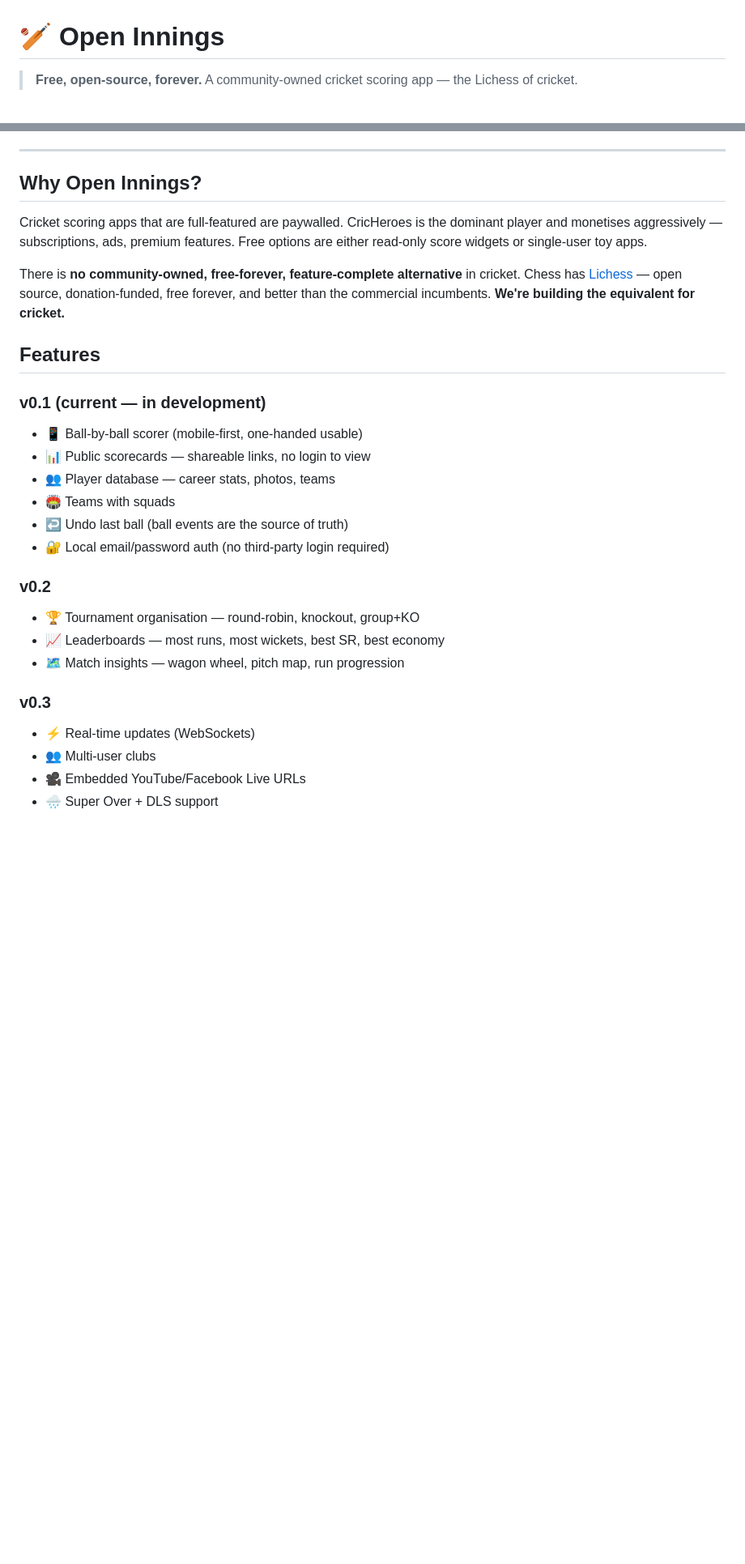
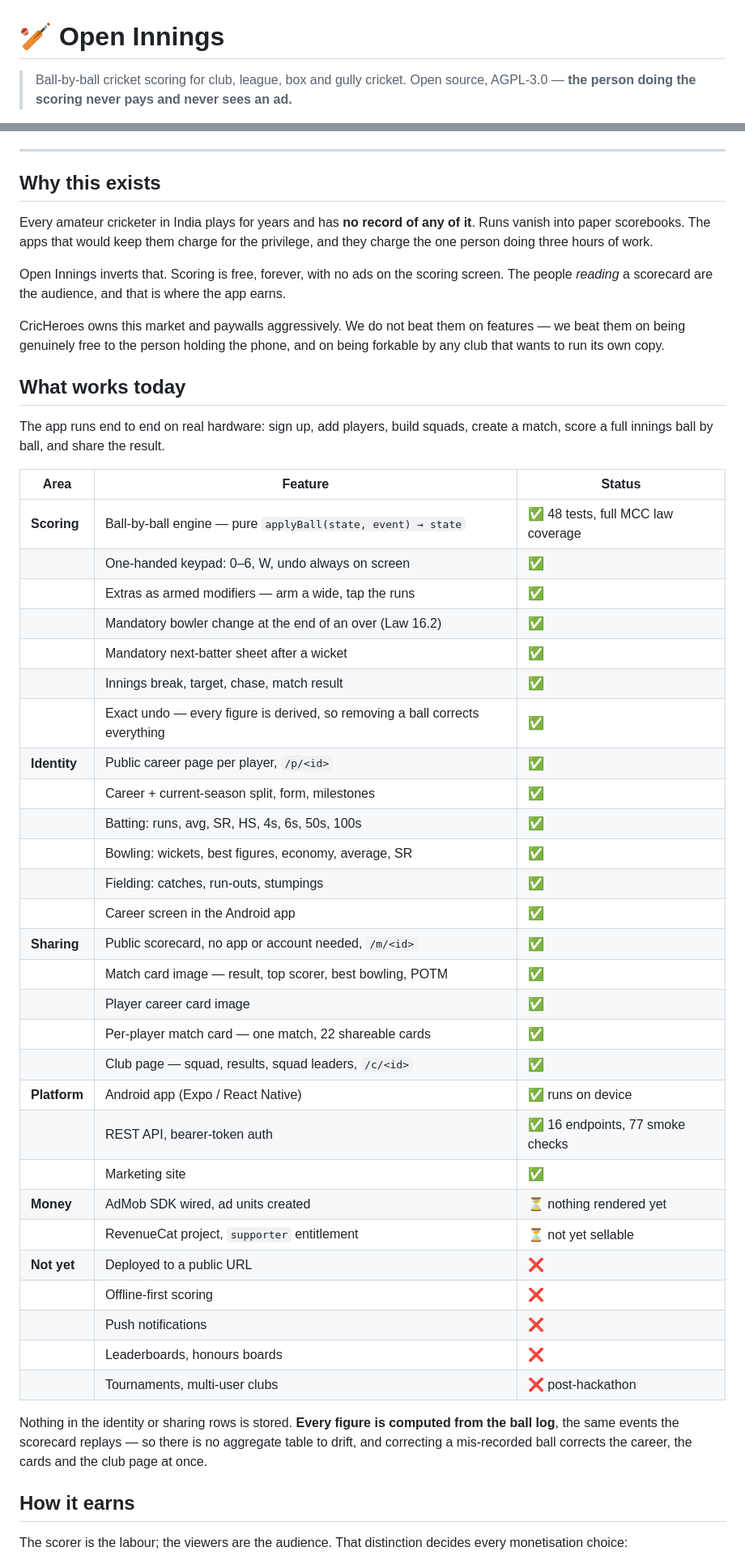
Before and after one commit to CodeNeuron58/open-innings, a Markdown page: README.md, 2 parts joined by grey strips. Shown at 81% size. GitHub-like rendering; blank space fills up the shorter version.

```diff
--- a/README.md
+++ b/README.md
@@ -1,4 +1,6 @@
 # 🏏 Open Innings
 
-> **Free, open-source, forever.** A community-owned cricket scoring app — the Lichess of cricket.
+> Ball-by-ball cricket scoring for club, league, box and gully cricket.
+> Open source, AGPL-3.0 — **the person doing the scoring never pays and never
+> sees an ad.**
 
@@ -6,33 +8,63 @@
 
 ---
 
-## Why Open Innings?
+## Why this exists
 
-Cricket scoring apps that are full-featured are paywalled. CricHeroes is the dominant player and monetises aggressively — subscriptions, ads, premium features. Free options are either read-only score widgets or single-user toy apps.
+Every amateur cricketer in India plays for years and has **no record of any of
+it**. Runs vanish into paper scorebooks. The apps that would keep them charge
+for the privilege, and they charge the one person doing three hours of work.
 
-There is **no community-owned, free-forever, feature-complete alternative** in cricket. Chess has [Lichess](https://lichess.org) — open source, donation-funded, free forever, and better than the commercial incumbents. **We're building the equivalent for cricket.**
+Open Innings inverts that. Scoring is free, forever, with no ads on the scoring
+screen. The people _reading_ a scorecard are the audience, and that is where
+the app earns.
 
-## Features
+CricHeroes owns this market and paywalls aggressively. We do not beat them on
+features — we beat them on being genuinely free to the person holding the
+phone, and on being forkable by any club that wants to run its own copy.
 
-### v0.1 (current — in development)
+## What works today
 
-- 📱 Ball-by-ball scorer (mobile-first, one-handed usable)
-- 📊 Public scorecards — shareable links, no login to view
-- 👥 Player database — career stats, photos, teams
-- 🏟️ Teams with squads
-- ↩️ Undo last ball (ball events are the source of truth)
-- 🔐 Local email/password auth (no third-party login required)
+The app runs end to end on real hardware: sign up, add players, build squads,
+create a match, score a full innings ball by ball, and share the result.
 
-### v0.2
+| Area         | Feature                                                                      | Status                             |
+| ------------ | ---------------------------------------------------------------------------- | ---------------------------------- |
+| **Scoring**  | Ball-by-ball engine — pure `applyBall(state, event) → state`                 | ✅ 48 tests, full MCC law coverage |
+|              | One-handed keypad: 0–6, W, undo always on screen                             | ✅                                 |
+|              | Extras as armed modifiers — arm a wide, tap the runs                         | ✅                                 |
+|              | Mandatory bowler change at the end of an over (Law 16.2)                     | ✅                                 |
+|              | Mandatory next-batter sheet after a wicket                                   | ✅                                 |
+|              | Innings break, target, chase, match result                                   | ✅                                 |
+|              | Exact undo — every figure is derived, so removing a ball corrects everything | ✅                                 |
+| **Identity** | Public career page per player, `/p/<id>`                                     | ✅                                 |
+|              | Career + current-season split, form, milestones                              | ✅                                 |
+|              | Batting: runs, avg, SR, HS, 4s, 6s, 50s, 100s                                | ✅                                 |
+|              | Bowling: wickets, best figures, economy, average, SR                         | ✅                                 |
+|              | Fielding: catches, run-outs, stumpings                                       | ✅                                 |
+|              | Career screen in the Android app                                             | ✅                                 |
+| **Sharing**  | Public scorecard, no app or account needed, `/m/<id>`                        | ✅                                 |
+|              | Match card image — result, top scorer, best bowling, POTM                    | ✅                                 |
+|              | Player career card image                                                     | ✅                                 |
+|              | Per-player match card — one match, 22 shareable cards                        | ✅                                 |
+|              | Club page — squad, results, squad leaders, `/c/<id>`                         | ✅                                 |
+| **Platform** | Android app (Expo / React Native)                                            | ✅ runs on device                  |
+|              | REST API, bearer-token auth                                                  | ✅ 16 endpoints, 77 smoke checks   |
+|              | Marketing site                                                               | ✅                                 |
+| **Money**    | AdMob SDK wired, ad units created                                            | ⏳ nothing rendered yet            |
+|              | RevenueCat project, `supporter` entitlement                                  | ⏳ not yet sellable                |
+| **Not yet**  | Deployed to a public URL                                                     | ❌                                 |
+|              | Offline-first scoring                                                        | ❌                                 |
+|              | Push notifications                                                           | ❌                                 |
+|              | Leaderboards, honours boards                                                 | ❌                                 |
+|              | Tournaments, multi-user clubs                                                | ❌ post-hackathon                  |
 
-- 🏆 Tournament organisation — round-robin, knockout, group+KO
-- 📈 Leaderboards — most runs, most wickets, best SR, best economy
-- 🗺️ Match insights — wagon wheel, pitch map, run progression
+Nothing in the identity or sharing rows is stored. **Every figure is computed
+from the ball log**, the same events the scorecard replays — so there is no
+aggregate table to drift, and correcting a mis-recorded ball corrects the
+career, the cards and the club page at once.
 
-### v0.3
+## How it earns
 
-- ⚡ Real-time updates (WebSockets)
-- 👥 Multi-user clubs
-- 🎥 Embedded YouTube/Facebook Live URLs
-- 🌧️ Super Over + DLS support
+The scorer is the labour; the viewers are the audience. That distinction
+decides every monetisation choice:
 
```
Also changed, not shown: other parts of README.md (+99 -90 lines).
